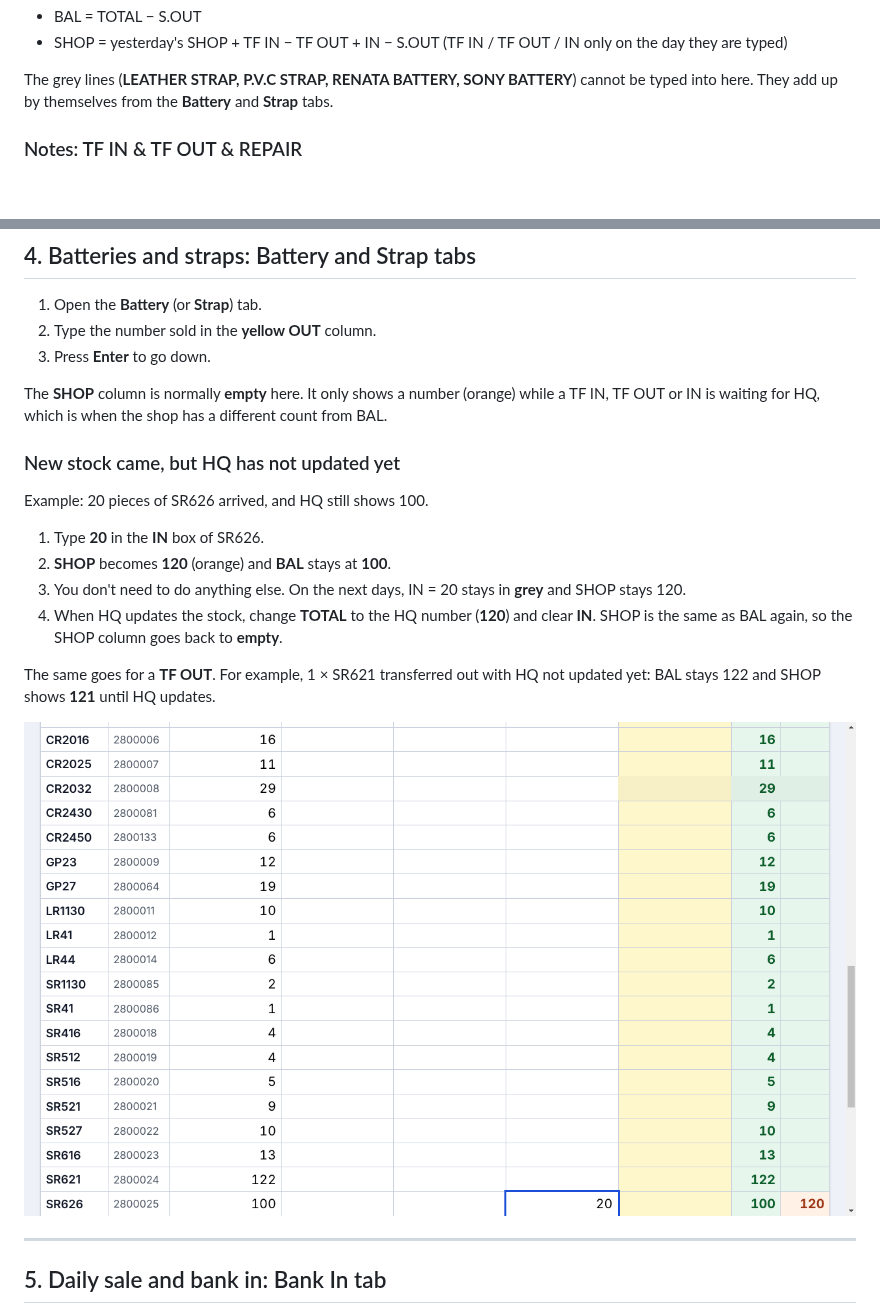
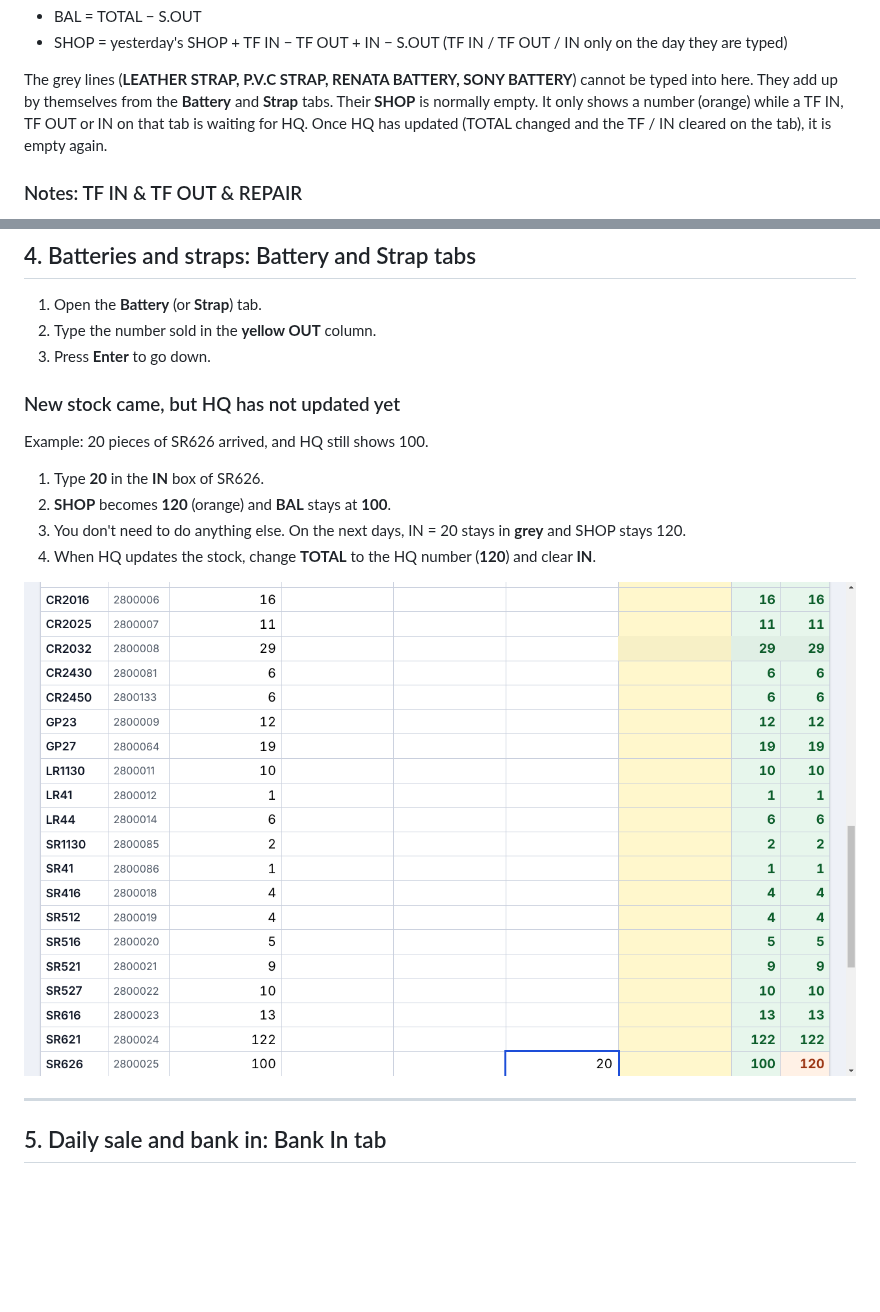
Before and after one commit to onyxtech26/MRT_project, a Markdown page: docs/USER_GUIDE.md, 2 parts joined by grey strips. Drawn GitHub-style; pictures changed too: docs/images/06-battery-in.png; blank space fills up the shorter version.

```diff
--- a/docs/USER_GUIDE.md
+++ b/docs/USER_GUIDE.md
@@ -108,6 +108,8 @@ Start New Day does **not** clear TF IN, TF OUT and IN. They stay on the sheet, l
 - SHOP = yesterday's SHOP + TF IN − TF OUT + IN − S.OUT (TF IN / TF OUT / IN only on the day they are typed)
 
 The grey lines (**LEATHER STRAP, P.V.C STRAP, RENATA BATTERY, SONY BATTERY**) cannot be typed into here. They add up by themselves from the **Battery** and **Strap** tabs.
+Their **SHOP** is normally empty. It only shows a number (orange) while a TF IN, TF OUT or IN on that tab is
+waiting for HQ. Once HQ has updated (TOTAL changed and the TF / IN cleared on the tab), it is empty again.
 
 ### Notes: TF IN & TF OUT & REPAIR
 
@@ -126,9 +128,6 @@ Scroll to the bottom of the Stock Balance page. Write each transfer or repair on
 2. Type the number sold in the **yellow OUT** column.
 3. Press **Enter** to go down.
 
-The **SHOP** column is normally **empty** here. It only shows a number (orange) while a TF IN, TF OUT or IN is
-waiting for HQ, which is when the shop has a different count from BAL.
-
 ### New stock came, but HQ has not updated yet
 
 Example: 20 pieces of SR626 arrived, and HQ still shows 100.
@@ -137,10 +136,6 @@ Example: 20 pieces of SR626 arrived, and HQ still shows 100.
 2. **SHOP** becomes **120** (orange) and **BAL** stays at **100**.
 3. You don't need to do anything else. On the next days, IN = 20 stays in **grey** and SHOP stays 120.
 4. When HQ updates the stock, change **TOTAL** to the HQ number (**120**) and clear **IN**.
-   SHOP is the same as BAL again, so the SHOP column goes back to **empty**.
-
-The same goes for a **TF OUT**. For example, 1 × SR621 transferred out with HQ not updated yet: BAL stays 122 and
-SHOP shows **121** until HQ updates.
 
 ![Battery IN](images/06-battery-in.png)
 
```
Also changed, not shown: docs/DEVELOPER.md (+1 -2 lines), 5 other files.
